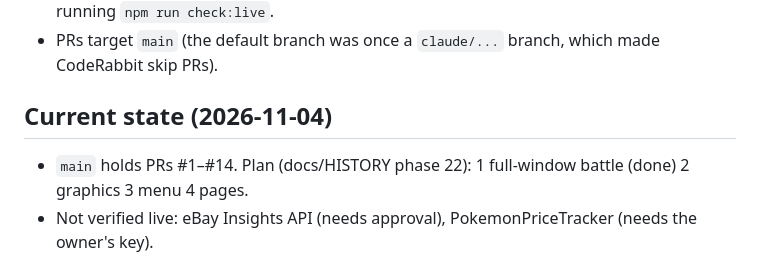
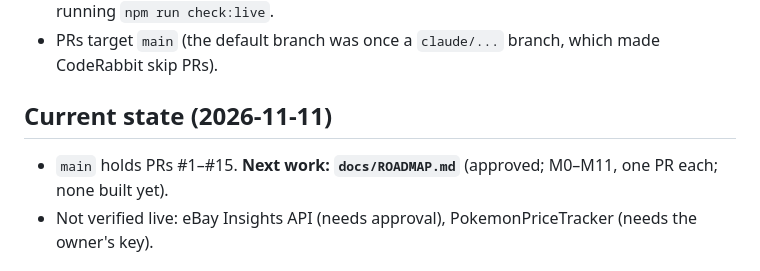
Before and after one commit to ksotox/LLMModel, a Markdown page: MEMORY.md, the part around the change. GitHub-like rendering.

```diff
--- a/MEMORY.md
+++ b/MEMORY.md
@@ -83,8 +83,8 @@ runs it on Windows with PowerShell and is not a developer. Give them copy-paste
   tcgcsv were blocked, so live behaviour is verified by the owner running `npm run check:live`.
 - PRs target `main` (the default branch was once a `claude/...` branch, which made CodeRabbit skip PRs).
 
-## Current state (2026-11-04)
-- `main` holds PRs #1–#14. Plan (docs/HISTORY phase 22): 1 full-window battle (done) 2 graphics 3 menu 4 pages.
+## Current state (2026-11-11)
+- `main` holds PRs #1–#15. **Next work: `docs/ROADMAP.md`** (approved; M0–M11, one PR each; none built yet).
 - Not verified live: eBay Insights API (needs approval), PokemonPriceTracker (needs the owner's key).
 
 ## Open items / ideas
```
Also changed, not shown: docs/HISTORY.md (+7 -0 lines), docs/ROADMAP.md (added, +282 -0 lines).
